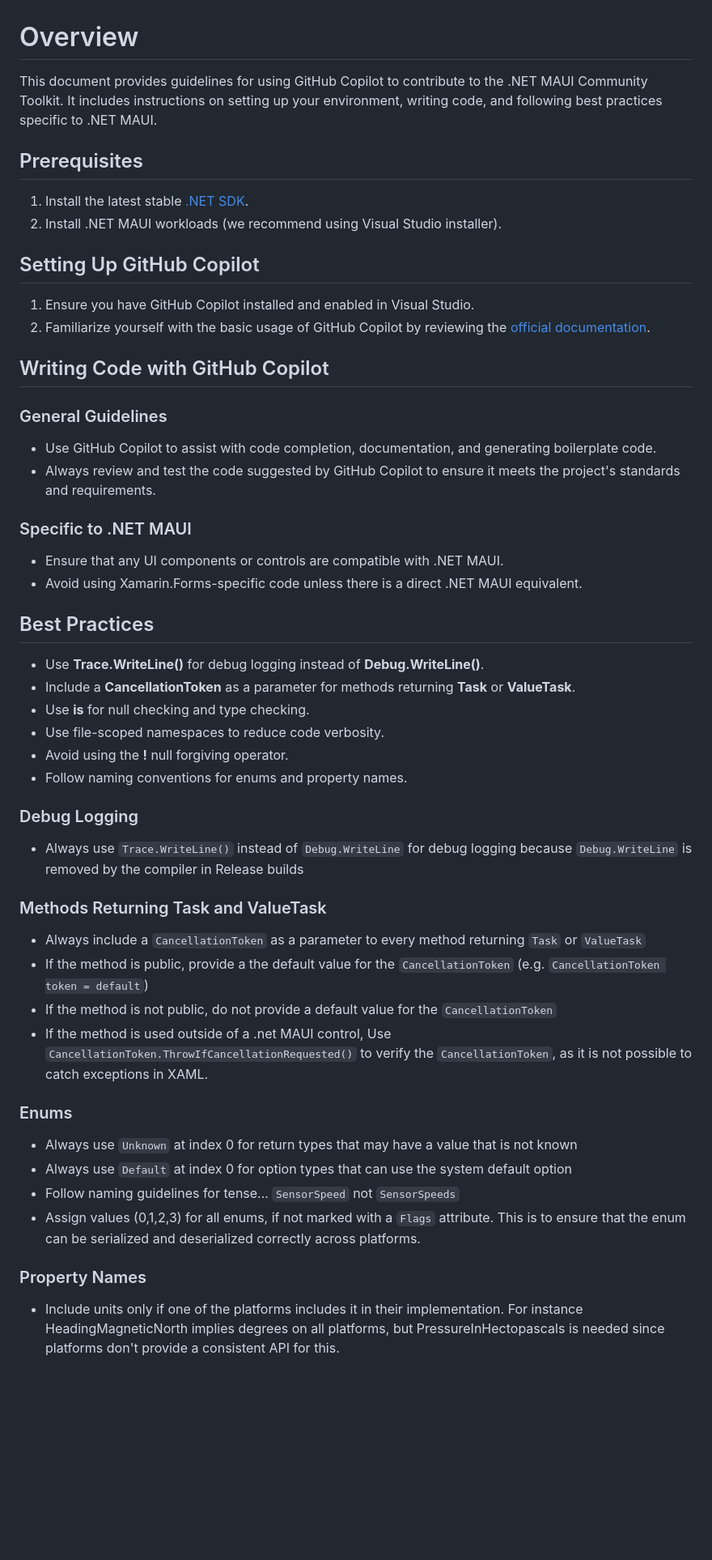
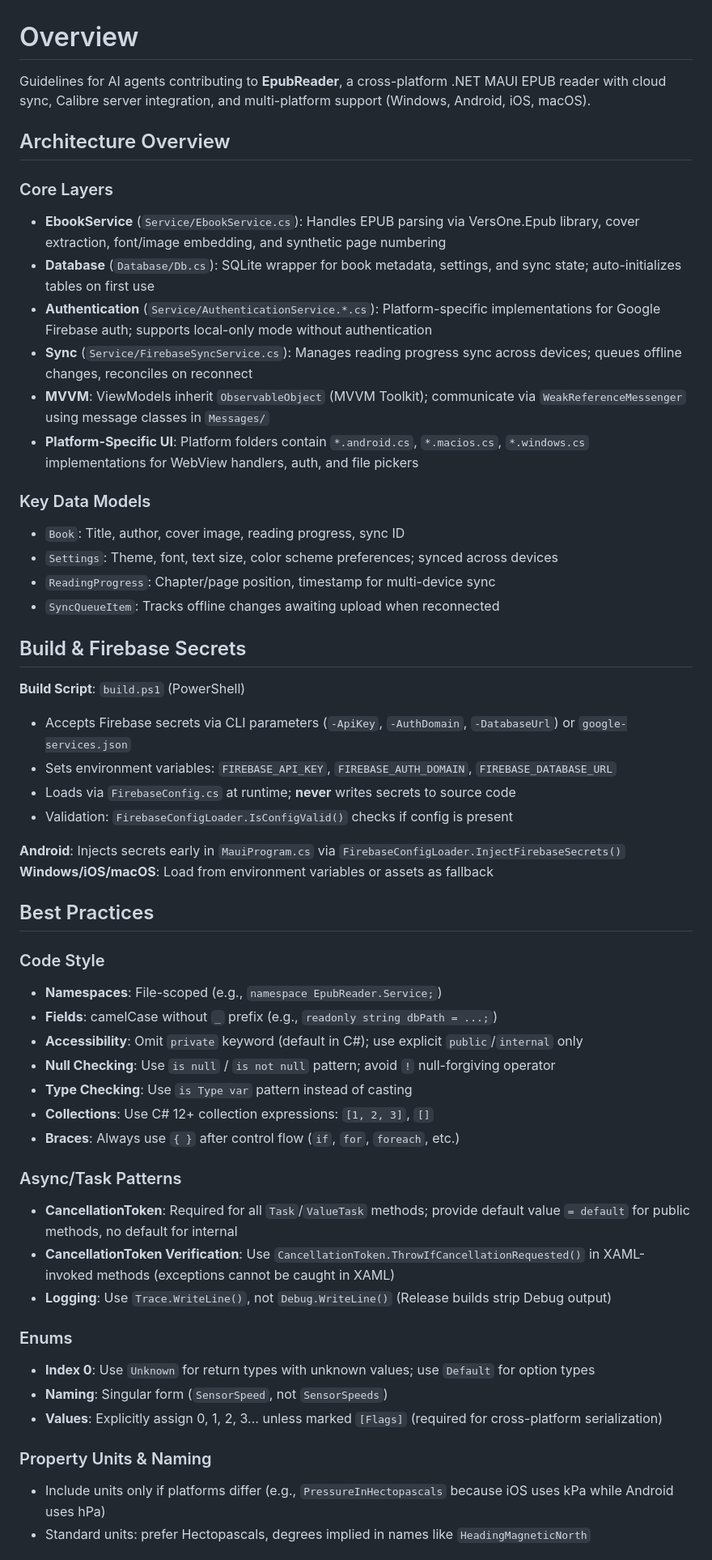
Before and after one commit to ne0rrmatrix/EpubReader, a Markdown page: .github/copilot-instructions.md, the part around one of its changes. Shown at 81% size. Rendered like a GitHub page; blank space fills up the shorter version.

Commit message:
Update copilot instructions for EpubReader architecture and best practices

```diff
--- a/.github/copilot-instructions.md
+++ b/.github/copilot-instructions.md
@@ -1,46 +1,55 @@
 # Overview
-This document provides guidelines for using GitHub Copilot to contribute to the .NET MAUI Community Toolkit. It includes instructions on setting up your environment, writing code, and following best practices specific to .NET MAUI.
+Guidelines for AI agents contributing to **EpubReader**, a cross-platform .NET MAUI EPUB reader with cloud sync, Calibre server integration, and multi-platform support (Windows, Android, iOS, macOS).
 
-## Prerequisites
-1.	Install the latest stable [.NET SDK](https://dotnet.microsoft.com/en-us/download).
-2.	Install .NET MAUI workloads (we recommend using Visual Studio installer).
+## Architecture Overview
 
-## Setting Up GitHub Copilot
-1.	Ensure you have GitHub Copilot installed and enabled in Visual Studio.
-2.	Familiarize yourself with the basic usage of GitHub Copilot by reviewing the [official documentation](https://docs.github.com/en/copilot).
+### Core Layers
+- **EbookService** (`Service/EbookService.cs`): Handles EPUB parsing via VersOne.Epub library, cover extraction, font/image embedding, and synthetic page numbering
+- **Database** (`Database/Db.cs`): SQLite wrapper for book metadata, settings, and sync state; auto-initializes tables on first use
+- **Authentication** (`Service/AuthenticationService.*.cs`): Platform-specific implementations for Google Firebase auth; supports local-only mode without authentication
+- **Sync** (`Service/FirebaseSyncService.cs`): Manages reading progress sync across devices; queues offline changes, reconciles on reconnect
+- **MVVM**: ViewModels inherit `ObservableObject` (MVVM Toolkit); communicate via `WeakReferenceMessenger` using message classes in `Messages/`
+- **Platform-Specific UI**: Platform folders contain `*.android.cs`, `*.macios.cs`, `*.windows.cs` implementations for WebView handlers, auth, and file pickers
 
-## Writing Code with GitHub Copilot
-### General Guidelines
-* Use GitHub Copilot to assist with code completion, documentation, and generating boilerplate code.
-* Always review and test the code suggested by GitHub Copilot to ensure it meets the project's standards and requirements.
+### Key Data Models
+- `Book`: Title, author, cover image, reading progress, sync ID
+- `Settings`: Theme, font, text size, color scheme preferences; synced across devices
+- `ReadingProgress`: Chapter/page position, timestamp for multi-device sync
+- `SyncQueueItem`: Tracks offline changes awaiting upload when reconnected
 
-### Specific to .NET MAUI
-* Ensure that any UI components or controls are compatible with .NET MAUI.
-* Avoid using Xamarin.Forms-specific code unless there is a direct .NET MAUI equivalent.
+## Build & Firebase Secrets
+
+**Build Script**: `build.ps1` (PowerShell)
+- Accepts Firebase secrets via CLI parameters (`-ApiKey`, `-AuthDomain`, `-DatabaseUrl`) or `google-services.json`
+- Sets environment variables: `FIREBASE_API_KEY`, `FIREBASE_AUTH_DOMAIN`, `FIREBASE_DATABASE_URL`
+- Loads via `FirebaseConfig.cs` at runtime; **never** writes secrets to source code
+- Validation: `FirebaseConfigLoader.IsConfigValid()` checks if config is present
+
+**Android**: Injects secrets early in `MauiProgram.cs` via `FirebaseConfigLoader.InjectFirebaseSecrets()`
+**Windows/iOS/macOS**: Load from environment variables or assets as fallback
 
 ## Best Practices
-* Use **Trace.WriteLine()** for debug logging instead of **Debug.WriteLine()**.
-* Include a **CancellationToken** as a parameter for methods returning **Task** or **ValueTask**.
-* Use **is** for null checking and type checking.
-* Use file-scoped namespaces to reduce code verbosity.
-* Avoid using the **!** null forgiving operator.
-* Follow naming conventions for enums and property names.
 
-### Debug Logging
-* Always use `Trace.WriteLine()` instead of `Debug.WriteLine` for debug logging because `Debug.WriteLine` is removed by the compiler in Release builds
+### Code Style
+- **Namespaces**: File-scoped (e.g., `namespace EpubReader.Service;`)
+- **Fields**: camelCase without `_` prefix (e.g., `readonly string dbPath = ...;`)
+- **Accessibility**: Omit `private` keyword (default in C#); use explicit `public`/`internal` only
+- **Null Checking**: Use `is null` / `is not null` pattern; avoid `!` null-forgiving operator
+- **Type Checking**: Use `is Type var` pattern instead of casting
+- **Collections**: Use C# 12+ collection expressions: `[1, 2, 3]`, `[]`
+- **Braces**: Always use `{ }` after control flow (`if`, `for`, `foreach`, etc.)
 
-### Methods Returning Task and ValueTask
-* Always include a `CancellationToken` as a parameter to every method returning `Task` or `ValueTask`
-* If the method is public, provide a the default value for the `CancellationToken` (e.g. `CancellationToken token = default`)
-* If the method is not public, do not provide a default value for the `CancellationToken`
-* If the method is used outside of a .net MAUI control, Use `CancellationToken.ThrowIfCancellationRequested()` to verify the `CancellationToken`, as it is not possible to catch exceptions in XAML.
+### Async/Task Patterns
+- **CancellationToken**: Required for all `Task`/`ValueTask` methods; provide default value `= default` for public methods, no default for internal
+- **CancellationToken Verification**: Use `CancellationToken.ThrowIfCancellationRequested()` in XAML-invoked methods (exceptions cannot be caught in XAML)
+- **Logging**: Use `Trace.WriteLine()`, not `Debug.WriteLine()` (Release builds strip Debug output)
 
 ### Enums
-* Always use `Unknown` at index 0 for return types that may have a value that is not known
-* Always use `Default` at index 0 for option types that can use the system default option
-* Follow naming guidelines for tense... `SensorSpeed` not `SensorSpeeds`
-* Assign values (0,1,2,3) for all enums, if not marked with a `Flags` attribute. This is to ensure that the enum can be serialized and deserialized correctly across platforms.
+- **Index 0**: Use `Unknown` for return types with unknown values; use `Default` for option types
+- **Naming**: Singular form (`SensorSpeed`, not `SensorSpeeds`)
+- **Values**: Explicitly assign 0, 1, 2, 3... unless marked `[Flags]` (required for cross-platform serialization)
 
-### Property Names
-* Include units only if one of the platforms includes it in their implementation. For instance HeadingMagneticNorth implies degrees on all platforms, but PressureInHectopascals is needed since platforms don't provide a consistent API for this.
+### Property Units & Naming
+- Include units only if platforms differ (e.g., `PressureInHectopascals` because iOS uses kPa while Android uses hPa)
+- Standard units: prefer Hectopascals, degrees implied in names like `HeadingMagneticNorth`
 
```
Also changed, not shown: other parts of .github/copilot-instructions.md (+89 -82 lines).
